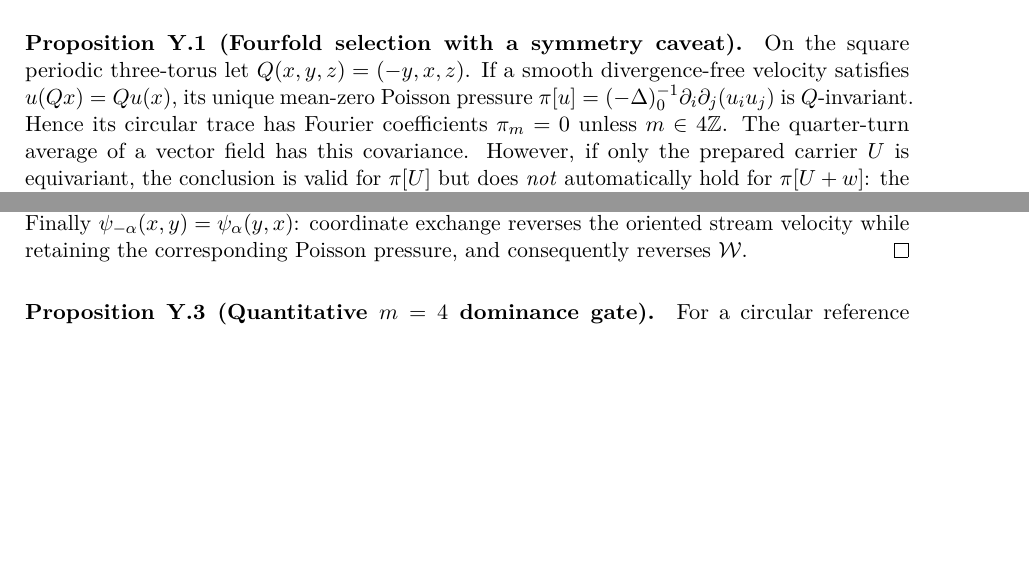
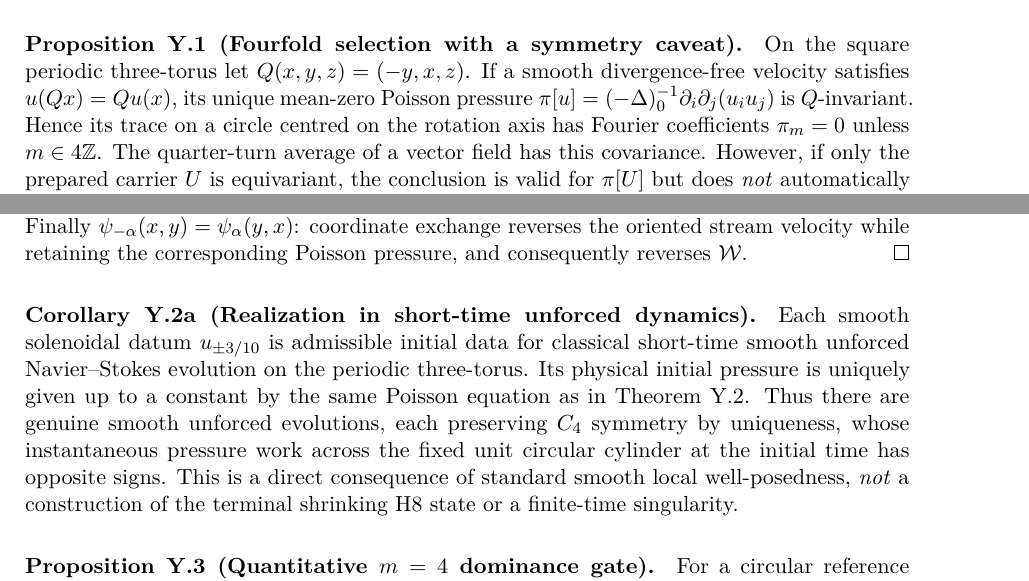
Before and after one commit to tonynewton79-web/unforced-navier-stokes-lean, a LaTeX paper (manuscript/Unforced_Navier_Stokes.tex, which reads manuscript/Appendix_Y_C4_Signed_Pressure_20261030.tex): two parts of pages 64 and 65 of 66, joined at a grey line, cut so that both start at the same text, the shorter picture padded with empty space. Compiled offline with pdfLaTeX.

Commit message:
Clarify rotation-axis geometry and short-time genuine unforced realization of C4 pressure signs

```diff
--- a/manuscript/Appendix_Y_C4_Signed_Pressure_20261030.tex
+++ b/manuscript/Appendix_Y_C4_Signed_Pressure_20261030.tex
@@ -5,7 +5,7 @@
 
 \paragraph{Proposition Y.1 (Fourfold selection with a symmetry caveat).}
 On the square periodic three-torus let $Q(x,y,z)=(-y,x,z)$. If a smooth divergence-free velocity satisfies $u(Qx)=Qu(x)$, its unique mean-zero Poisson pressure
-$\pi[u]=(-\Delta)^{-1}_0\partial_i\partial_j(u_i u_j)$ is $Q$-invariant. Hence its circular trace has Fourier coefficients $\pi_m=0$ unless $m\in4\mathbb Z$. The quarter-turn average of a vector field has this covariance. However, if only the prepared carrier $U$ is equivariant, the conclusion is valid for $\pi[U]$ but does \emph{not} automatically hold for $\pi[U+w]$: the exact polarization
+$\pi[u]=(-\Delta)^{-1}_0\partial_i\partial_j(u_i u_j)$ is $Q$-invariant. Hence its trace on a circle centred on the rotation axis has Fourier coefficients $\pi_m=0$ unless $m\in4\mathbb Z$. The quarter-turn average of a vector field has this covariance. However, if only the prepared carrier $U$ is equivariant, the conclusion is valid for $\pi[U]$ but does \emph{not} automatically hold for $\pi[U+w]$: the exact polarization
 $\pi[U+w]=\pi[U]+2\mathcal Q(U,w)+\pi[w]$ can break the symmetry when $w$ does. Averaging a proposed nonlinear correction does not generally preserve the correction equation.
 \begin{proof}
 The scalar Poisson source is invariant under $Q$ and the periodic mean-zero inverse is unique. Quarter-turn invariance of the scalar trace forces its Fourier support to lie in $4\mathbb Z$. The last distinction follows from pressure polarization.
@@ -78,6 +78,9 @@ Finally $\psi_{-\alpha}(x,y)=\psi_\alpha(y,x)$:
 coordinate exchange reverses the oriented stream velocity while retaining the corresponding Poisson pressure, and consequently reverses $\mathcal W$.
 \end{proof}
 
+\paragraph{Corollary Y.2a (Realization in short-time unforced dynamics).}
+Each smooth solenoidal datum $u_{\pm3/10}$ is admissible initial data for classical short-time smooth unforced Navier--Stokes evolution on the periodic three-torus. Its physical initial pressure is uniquely given up to a constant by the same Poisson equation as in Theorem Y.2. Thus there are genuine smooth unforced evolutions, each preserving $C_4$ symmetry by uniqueness, whose instantaneous pressure work across the fixed unit circular cylinder at the initial time has opposite signs. This is a direct consequence of standard smooth local well-posedness, \emph{not} a construction of the terminal shrinking H8 state or a finite-time singularity.
+
 \paragraph{Proposition Y.3 (Quantitative $m=4$ dominance gate).}
 For a circular reference interface $R=a(\eta)$ under Appendix~X's leading lateral solenoidality, let $q(\theta,\eta)=V_\perp\cdot e_R$ have $q_0(\eta)=0$. If the \emph{full} leading pressure trace $\Pi$ is $C_4$-invariant, then
 \[
```
